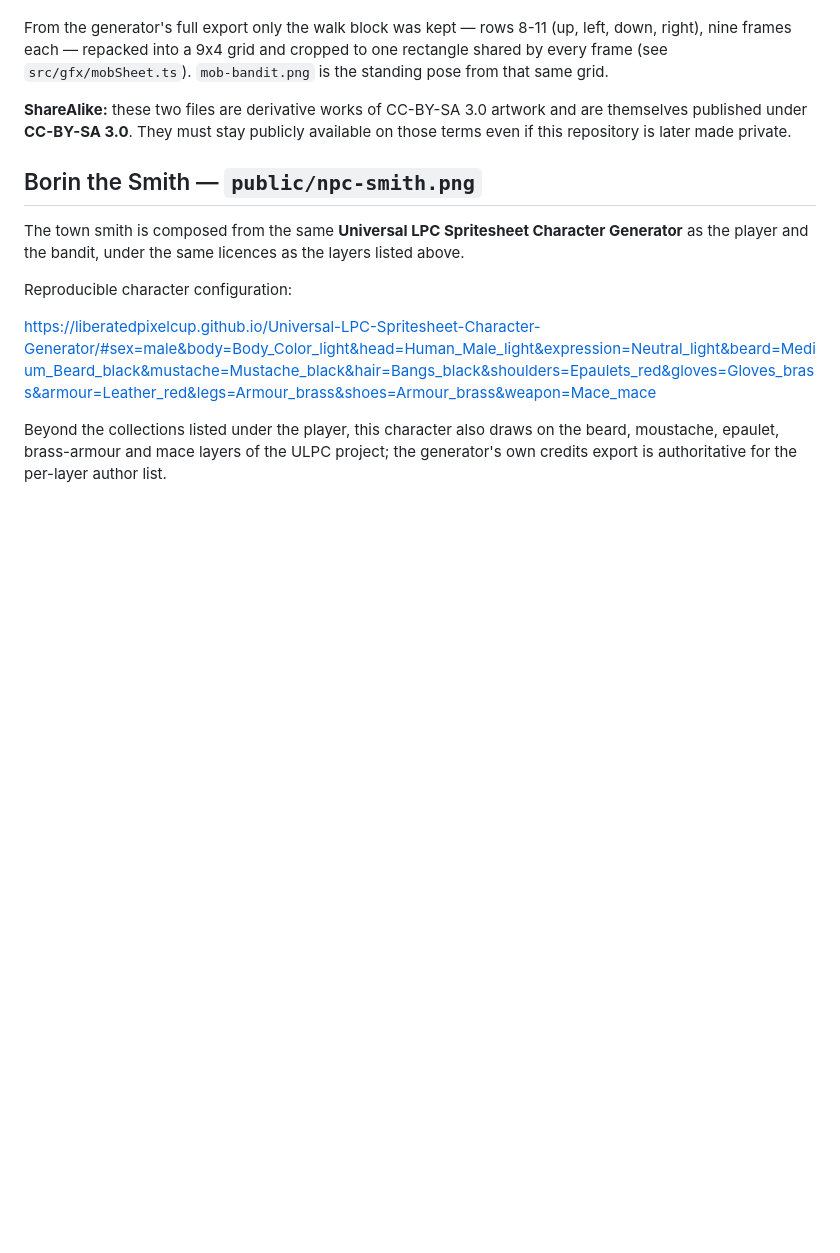
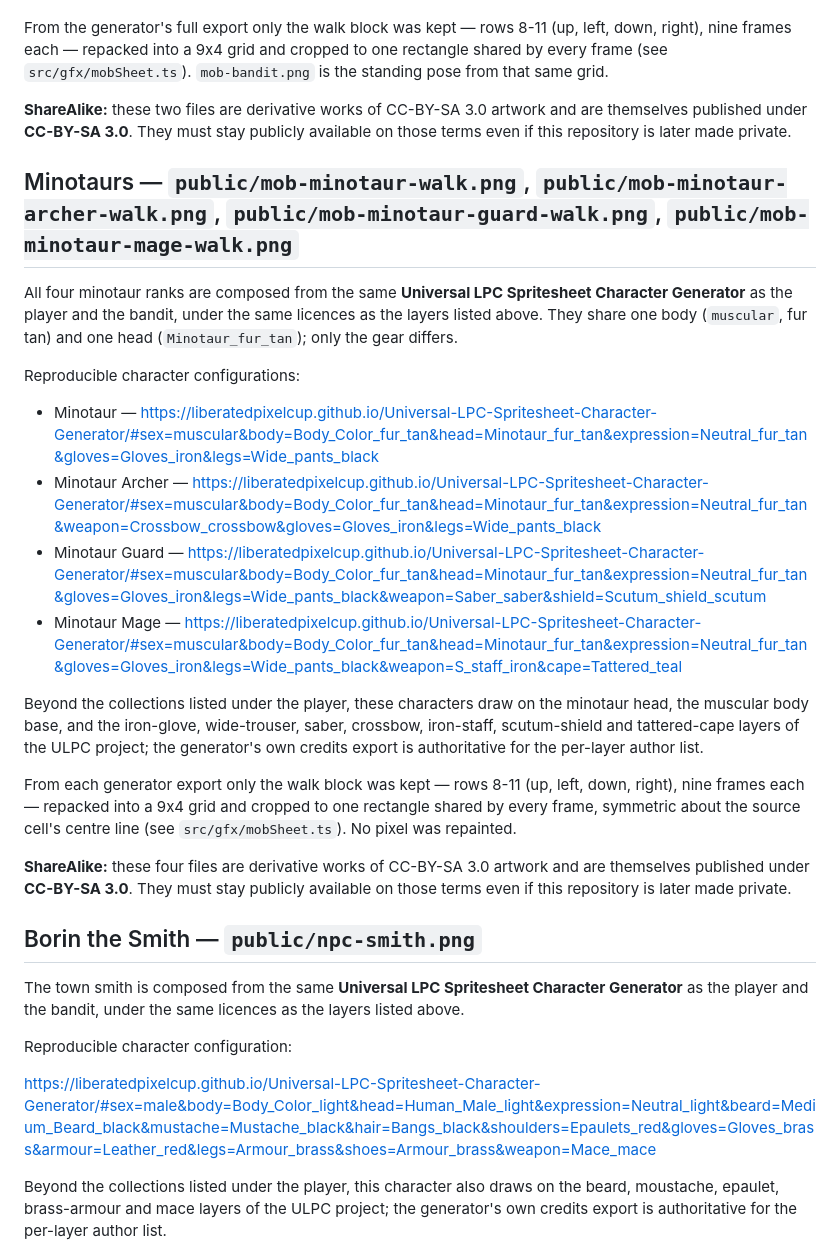
Before and after one commit to apkamapka/bone-isle, a Markdown page: CREDITS.md, the part around the change. Drawn GitHub-style; blank space fills up the shorter version.

```diff
--- a/CREDITS.md
+++ b/CREDITS.md
@@ -118,6 +118,39 @@ cropped to one rectangle shared by every frame (see `src/gfx/mobSheet.ts`).
 are themselves published under **CC-BY-SA 3.0**. They must stay publicly
 available on those terms even if this repository is later made private.
 
+## Minotaurs — `public/mob-minotaur-walk.png`, `public/mob-minotaur-archer-walk.png`, `public/mob-minotaur-guard-walk.png`, `public/mob-minotaur-mage-walk.png`
+
+All four minotaur ranks are composed from the same **Universal LPC Spritesheet
+Character Generator** as the player and the bandit, under the same licences as
+the layers listed above. They share one body (`muscular`, fur tan) and one head
+(`Minotaur_fur_tan`); only the gear differs.
+
+Reproducible character configurations:
+
+- Minotaur —
+  <https://liberatedpixelcup.github.io/Universal-LPC-Spritesheet-Character-Generator/#sex=muscular&body=Body_Color_fur_tan&head=Minotaur_fur_tan&expression=Neutral_fur_tan&gloves=Gloves_iron&legs=Wide_pants_black>
+- Minotaur Archer —
+  <https://liberatedpixelcup.github.io/Universal-LPC-Spritesheet-Character-Generator/#sex=muscular&body=Body_Color_fur_tan&head=Minotaur_fur_tan&expression=Neutral_fur_tan&weapon=Crossbow_crossbow&gloves=Gloves_iron&legs=Wide_pants_black>
+- Minotaur Guard —
+  <https://liberatedpixelcup.github.io/Universal-LPC-Spritesheet-Character-Generator/#sex=muscular&body=Body_Color_fur_tan&head=Minotaur_fur_tan&expression=Neutral_fur_tan&gloves=Gloves_iron&legs=Wide_pants_black&weapon=Saber_saber&shield=Scutum_shield_scutum>
+- Minotaur Mage —
+  <https://liberatedpixelcup.github.io/Universal-LPC-Spritesheet-Character-Generator/#sex=muscular&body=Body_Color_fur_tan&head=Minotaur_fur_tan&expression=Neutral_fur_tan&gloves=Gloves_iron&legs=Wide_pants_black&weapon=S_staff_iron&cape=Tattered_teal>
+
+Beyond the collections listed under the player, these characters draw on the
+minotaur head, the muscular body base, and the iron-glove, wide-trouser, saber,
+crossbow, iron-staff, scutum-shield and tattered-cape layers of the ULPC
+project; the generator's own credits export is authoritative for the per-layer
+author list.
+
+From each generator export only the walk block was kept — rows 8-11
+(up, left, down, right), nine frames each — repacked into a 9x4 grid and
+cropped to one rectangle shared by every frame, symmetric about the source
+cell's centre line (see `src/gfx/mobSheet.ts`). No pixel was repainted.
+
+**ShareAlike:** these four files are derivative works of CC-BY-SA 3.0 artwork
+and are themselves published under **CC-BY-SA 3.0**. They must stay publicly
+available on those terms even if this repository is later made private.
+
 ## Borin the Smith — `public/npc-smith.png`
 
 The town smith is composed from the same **Universal LPC Spritesheet Character
```
